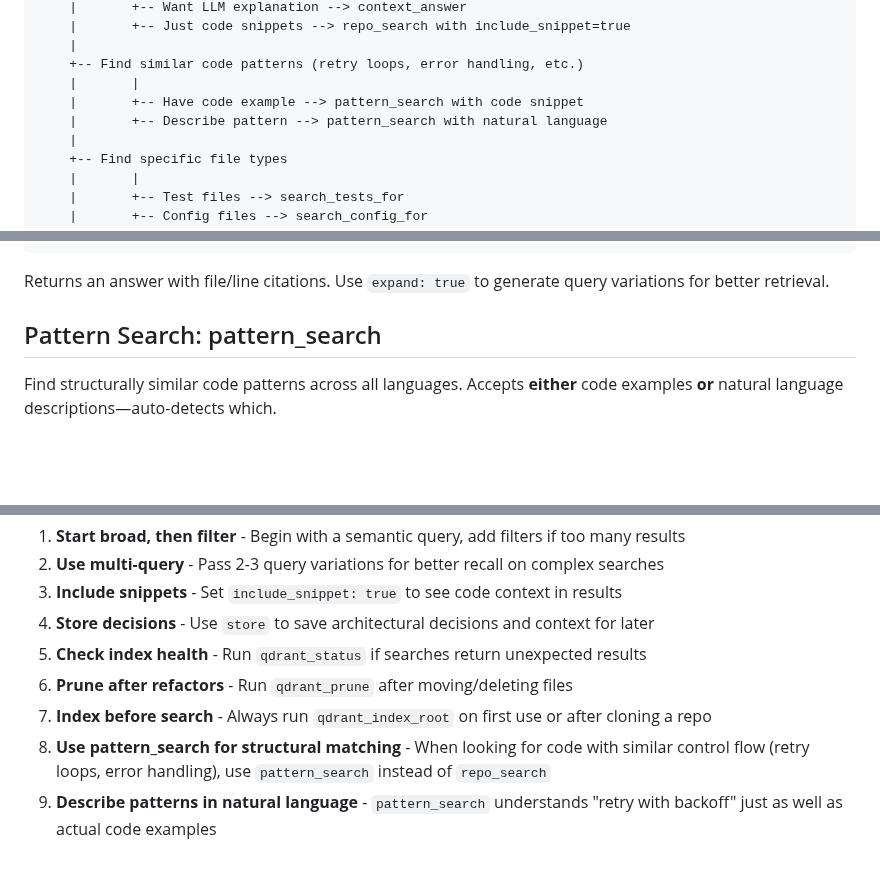
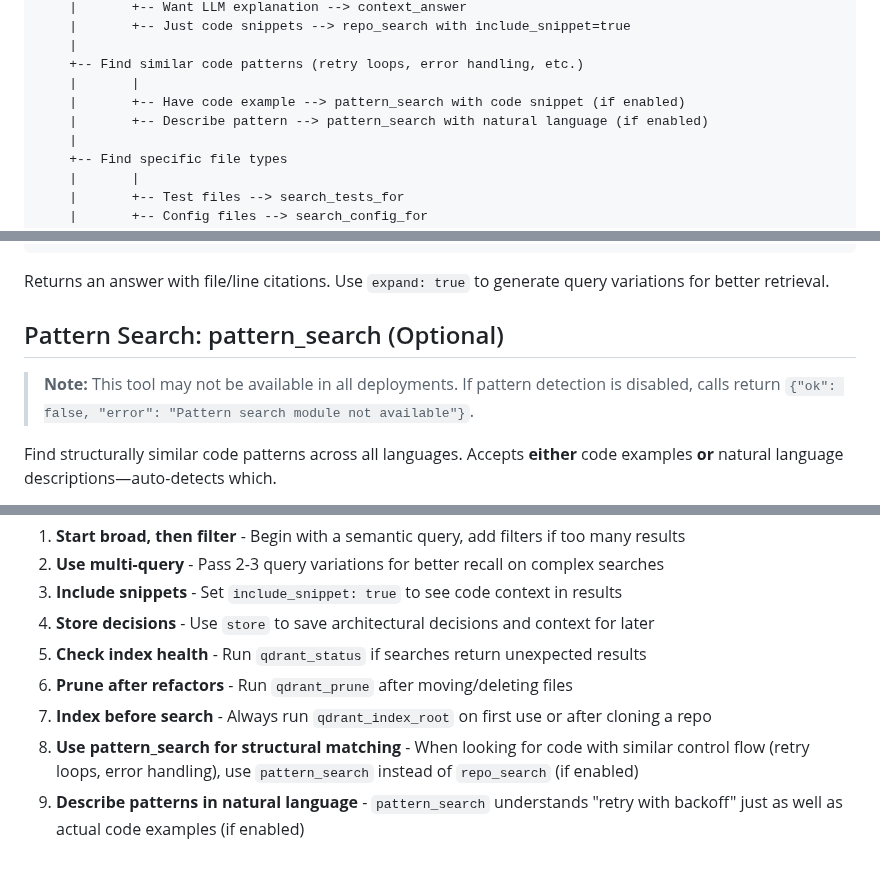
Before and after one commit to uptonking/power-context, a Markdown page: skills/context-engine/SKILL.md, 3 parts joined by grey strips. Drawn GitHub-style; blank space fills up the shorter version.

Commit message:
Clarify pattern_search as optional in docs and skill
Updated documentation and skill description to indicate that pattern_search may not be enabled in all deployments. Added notes about possible unavailability and clarified usage instructions accordingly.

```diff
--- a/skills/context-engine/SKILL.md
+++ b/skills/context-engine/SKILL.md
@@ -24,8 +24,8 @@ What do you need?
     |
     +-- Find similar code patterns (retry loops, error handling, etc.)
     |       |
-    |       +-- Have code example --> pattern_search with code snippet
-    |       +-- Describe pattern --> pattern_search with natural language
+    |       +-- Have code example --> pattern_search with code snippet (if enabled)
+    |       +-- Describe pattern --> pattern_search with natural language (if enabled)
     |
     +-- Find specific file types
     |       |
@@ -138,7 +138,9 @@ Use `context_answer` when you need an LLM-generated explanation grounded in code
 
 Returns an answer with file/line citations. Use `expand: true` to generate query variations for better retrieval.
 
-## Pattern Search: pattern_search
+## Pattern Search: pattern_search (Optional)
+
+> **Note:** This tool may not be available in all deployments. If pattern detection is disabled, calls return `{"ok": false, "error": "Pattern search module not available"}`.
 
 Find structurally similar code patterns across all languages. Accepts **either** code examples **or** natural language descriptions—auto-detects which.
 
@@ -379,5 +381,5 @@ Common issues:
 5. **Check index health** - Run `qdrant_status` if searches return unexpected results
 6. **Prune after refactors** - Run `qdrant_prune` after moving/deleting files
 7. **Index before search** - Always run `qdrant_index_root` on first use or after cloning a repo
-8. **Use pattern_search for structural matching** - When looking for code with similar control flow (retry loops, error handling), use `pattern_search` instead of `repo_search`
-9. **Describe patterns in natural language** - `pattern_search` understands "retry with backoff" just as well as actual code examples
+8. **Use pattern_search for structural matching** - When looking for code with similar control flow (retry loops, error handling), use `pattern_search` instead of `repo_search` (if enabled)
+9. **Describe patterns in natural language** - `pattern_search` understands "retry with backoff" just as well as actual code examples (if enabled)
```
Also changed, not shown: docs/CLAUDE.example.md (+3 -2 lines).
